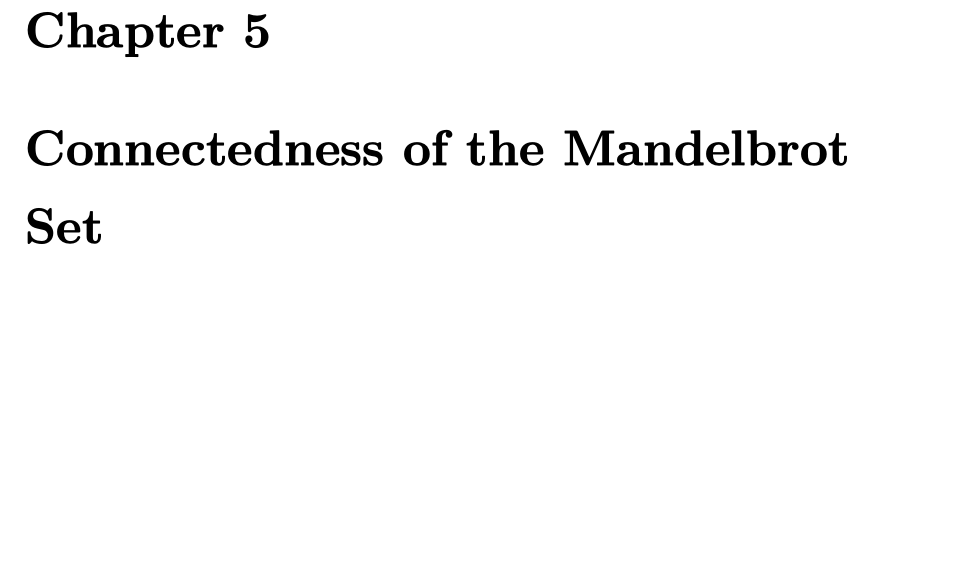
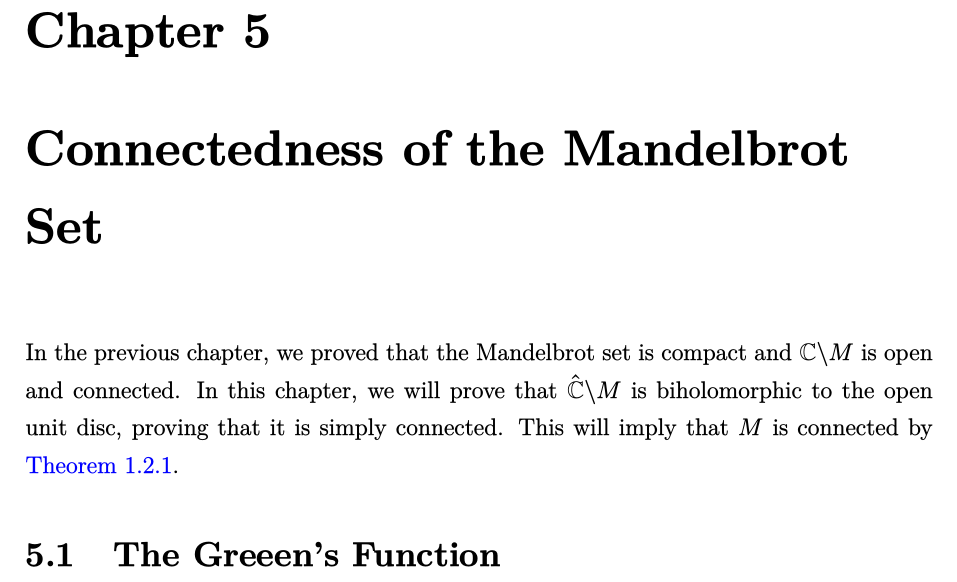
Before and after one commit to mrishu/bsmsproject, a LaTeX thesis (main.tex, which reads mandelbrot_connected.tex): part of page 25 of 25, cut so that both start at the same text, the shorter picture padded with empty space. The pictures show the PDF file main.pdf that the author committed with the source.

```diff
--- a/mandelbrot_connected.tex
+++ b/mandelbrot_connected.tex
@@ -1 +1,6 @@
 \chapter{Connectedness of the Mandelbrot Set}
+In the previous chapter, we proved that the Mandelbrot set is compact and \( \mathbb{C}\bs M \)
+is open and connected. In this chapter, we will prove that \( \Cinf\bs M \) is biholomorphic
+to the open unit disc, proving that it is simply connected. This will imply that \( M \) is connected by \Cref{thm1.1}.
+
+\section{The Greeen's Function}
```
Also changed, not shown: main.pdf, 1 other file.
